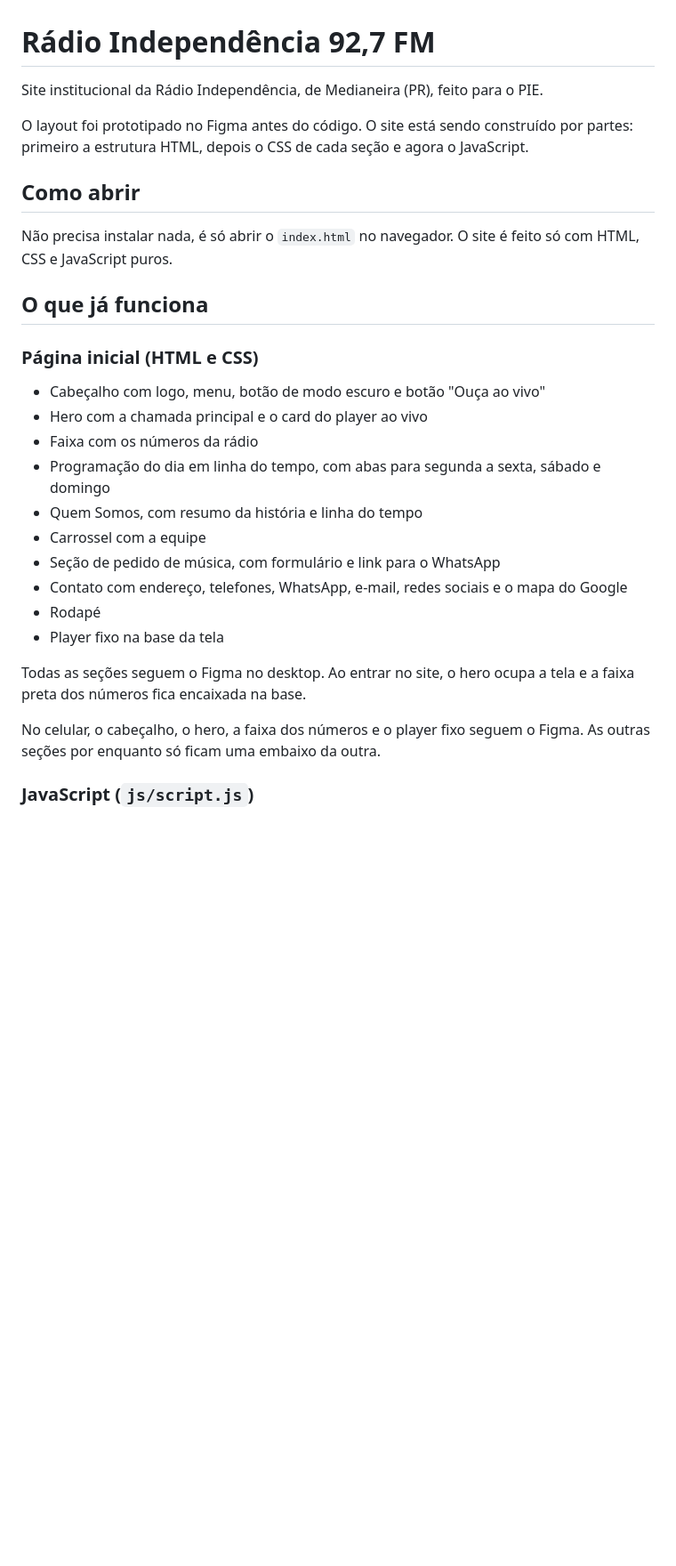
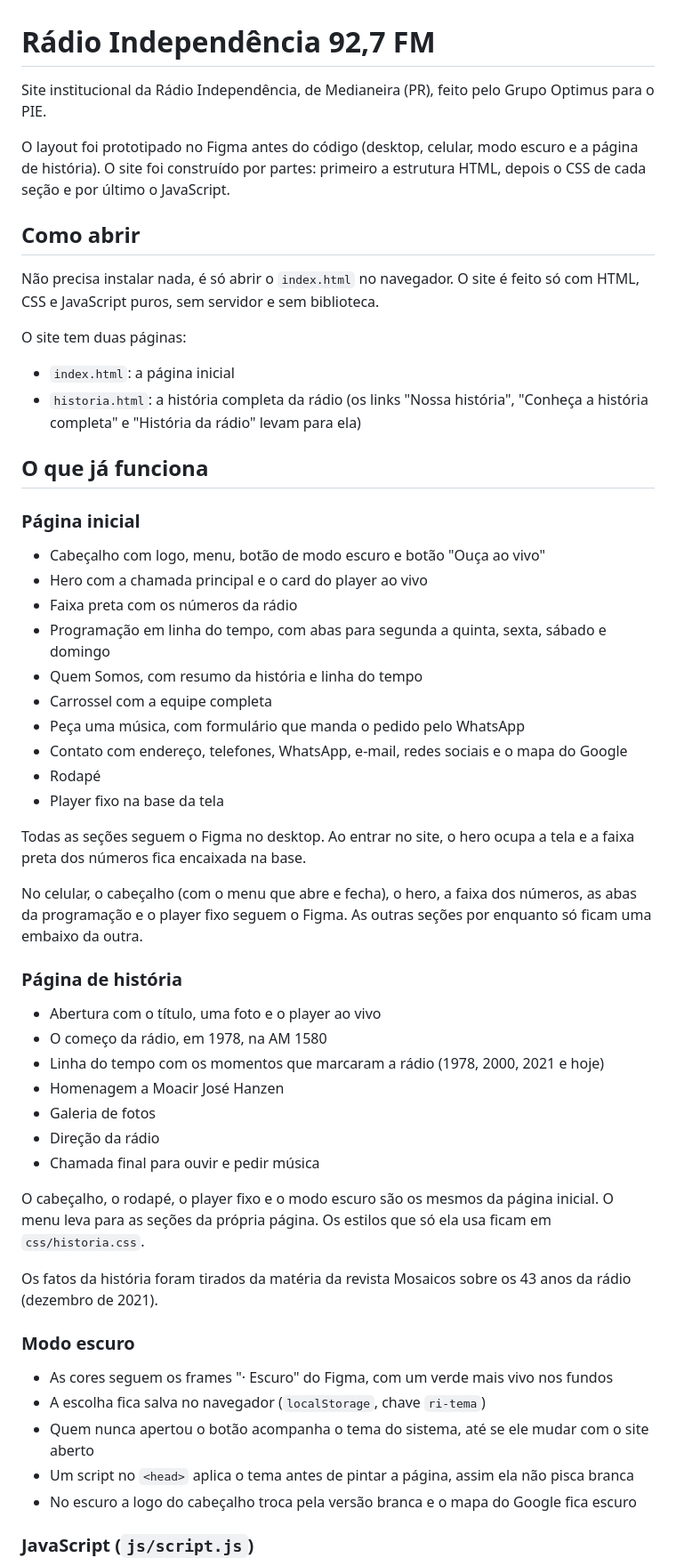
Before and after one commit to grupo-optimus/pi_radio_independencia, a Markdown page: README.md, the part around one of its changes. Shown at 89% size. Rendered like a GitHub page; blank space fills up the shorter version.

Commit message:
att: readme atualizado

```diff
--- a/README.md
+++ b/README.md
@@ -1,31 +1,58 @@
 # Rádio Independência 92,7 FM
 
-Site institucional da Rádio Independência, de Medianeira (PR), feito para o PIE.
+Site institucional da Rádio Independência, de Medianeira (PR), feito pelo Grupo Optimus para o PIE.
 
-O layout foi prototipado no Figma antes do código. O site está sendo construído por partes: primeiro a estrutura HTML, depois o CSS de cada seção e agora o JavaScript.
+O layout foi prototipado no Figma antes do código (desktop, celular, modo escuro e a página de história). O site foi construído por partes: primeiro a estrutura HTML, depois o CSS de cada seção e por último o JavaScript.
 
 ## Como abrir
 
-Não precisa instalar nada, é só abrir o `index.html` no navegador. O site é feito só com HTML, CSS e JavaScript puros.
+Não precisa instalar nada, é só abrir o `index.html` no navegador. O site é feito só com HTML, CSS e JavaScript puros, sem servidor e sem biblioteca.
+
+O site tem duas páginas:
+
+- `index.html`: a página inicial
+- `historia.html`: a história completa da rádio (os links "Nossa história", "Conheça a história completa" e "História da rádio" levam para ela)
 
 ## O que já funciona
 
-### Página inicial (HTML e CSS)
+### Página inicial
 
 - Cabeçalho com logo, menu, botão de modo escuro e botão "Ouça ao vivo"
 - Hero com a chamada principal e o card do player ao vivo
-- Faixa com os números da rádio
-- Programação do dia em linha do tempo, com abas para segunda a sexta, sábado e domingo
+- Faixa preta com os números da rádio
+- Programação em linha do tempo, com abas para segunda a quinta, sexta, sábado e domingo
 - Quem Somos, com resumo da história e linha do tempo
-- Carrossel com a equipe
-- Seção de pedido de música, com formulário e link para o WhatsApp
+- Carrossel com a equipe completa
+- Peça uma música, com formulário que manda o pedido pelo WhatsApp
 - Contato com endereço, telefones, WhatsApp, e-mail, redes sociais e o mapa do Google
 - Rodapé
 - Player fixo na base da tela
 
 Todas as seções seguem o Figma no desktop. Ao entrar no site, o hero ocupa a tela e a faixa preta dos números fica encaixada na base.
 
-No celular, o cabeçalho, o hero, a faixa dos números e o player fixo seguem o Figma. As outras seções por enquanto só ficam uma embaixo da outra.
+No celular, o cabeçalho (com o menu que abre e fecha), o hero, a faixa dos números, as abas da programação e o player fixo seguem o Figma. As outras seções por enquanto só ficam uma embaixo da outra.
+
+### Página de história
+
+- Abertura com o título, uma foto e o player ao vivo
+- O começo da rádio, em 1978, na AM 1580
+- Linha do tempo com os momentos que marcaram a rádio (1978, 2000, 2021 e hoje)
+- Homenagem a Moacir José Hanzen
+- Galeria de fotos
+- Direção da rádio
+- Chamada final para ouvir e pedir música
+
+O cabeçalho, o rodapé, o player fixo e o modo escuro são os mesmos da página inicial. O menu leva para as seções da própria página. Os estilos que só ela usa ficam em `css/historia.css`.
+
+Os fatos da história foram tirados da matéria da revista Mosaicos sobre os 43 anos da rádio (dezembro de 2021).
+
+### Modo escuro
+
+- As cores seguem os frames "· Escuro" do Figma, com um verde mais vivo nos fundos
+- A escolha fica salva no navegador (`localStorage`, chave `ri-tema`)
+- Quem nunca apertou o botão acompanha o tema do sistema, até se ele mudar com o site aberto
+- Um script no `<head>` aplica o tema antes de pintar a página, assim ela não pisca branca
+- No escuro a logo do cabeçalho troca pela versão branca e o mapa do Google fica escuro
 
 ### JavaScript (`js/script.js`)
 
```
Also changed, not shown: other parts of README.md (+34 -16 lines).
